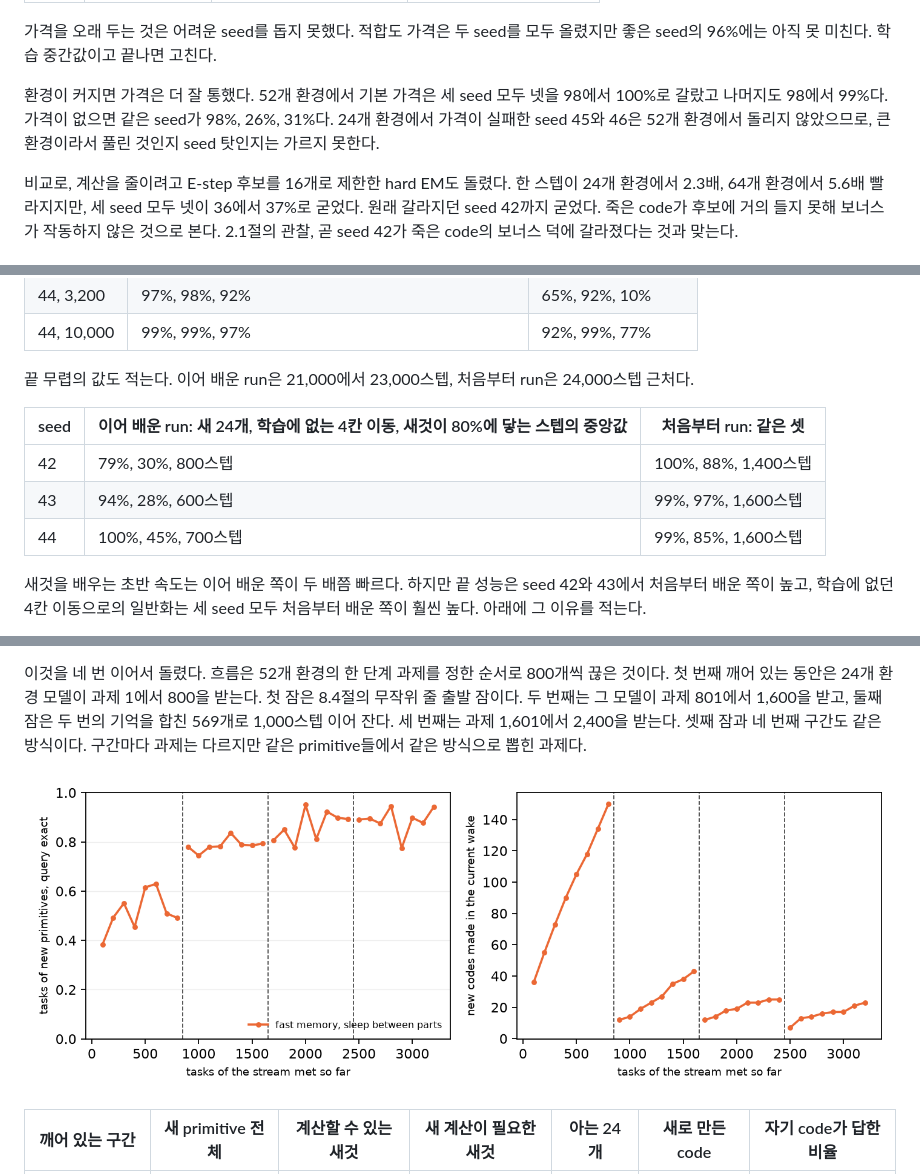
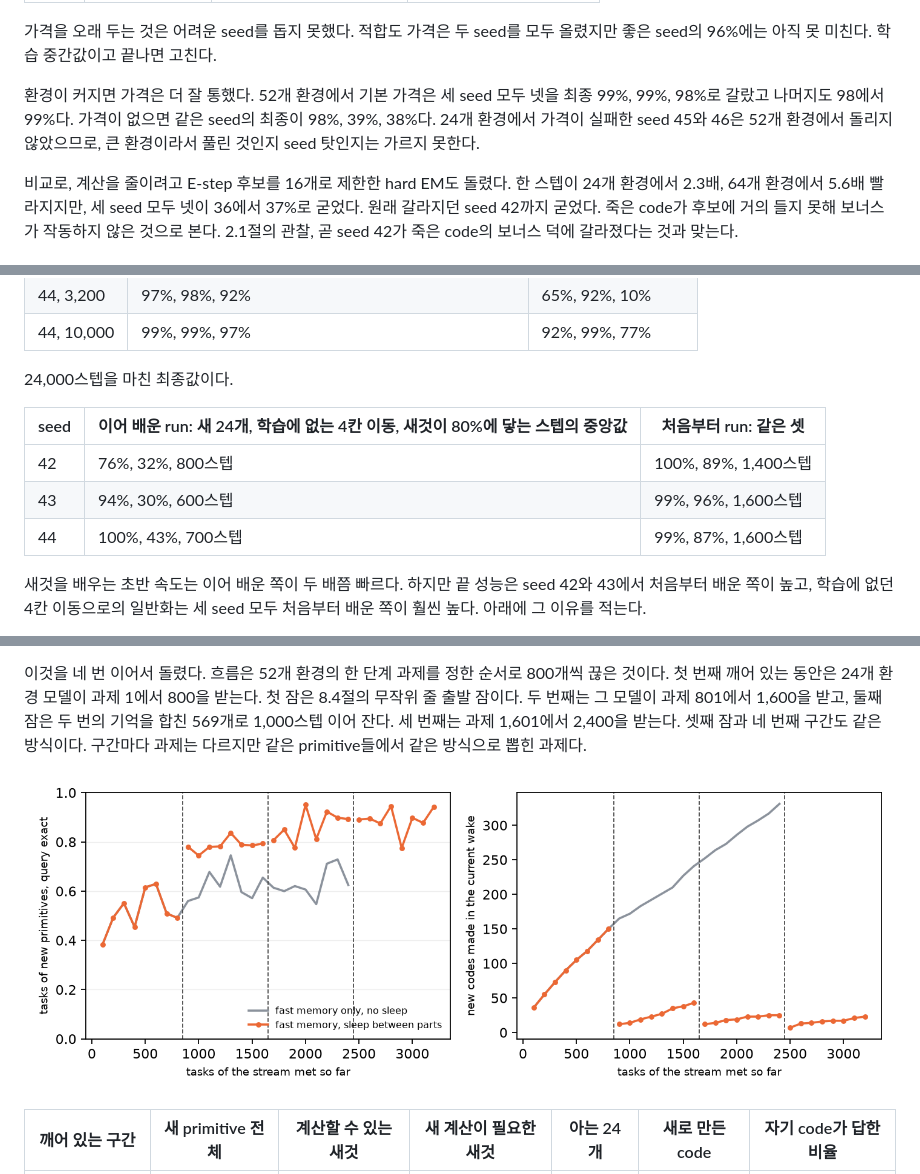
Before and after one commit to minjunjee/toy-NEO, a Markdown page: docs/reports/2026-11-27-autoresearch.md, 3 parts joined by grey strips. GitHub-like rendering; pictures changed too: docs/reports/2026-11-27-memory/cycle.png.

Commit message:
Rounds at three seeds, never-sleeping control, large-world rounds, final growth and price values
Co-Authored-By: Claude Fable 5.2 <noreply@anthropic.com>

```diff
--- a/docs/reports/2026-11-27-autoresearch.md
+++ b/docs/reports/2026-11-27-autoresearch.md
@@ -75,7 +75,7 @@ hard EM은 과제마다 재현 오차가 가장 작은 code 하나를 고르고,
 
 가격을 오래 두는 것은 어려운 seed를 돕지 못했다. 적합도 가격은 두 seed를 모두 올렸지만 좋은 seed의 96%에는 아직 못 미친다. 학습 중간값이고 끝나면 고친다.
 
-환경이 커지면 가격은 더 잘 통했다. 52개 환경에서 기본 가격은 세 seed 모두 넷을 98에서 100%로 갈랐고 나머지도 98에서 99%다. 가격이 없으면 같은 seed가 98%, 26%, 31%다. 24개 환경에서 가격이 실패한 seed 45와 46은 52개 환경에서 돌리지 않았으므로, 큰 환경이라서 풀린 것인지 seed 탓인지는 가르지 못한다.
+환경이 커지면 가격은 더 잘 통했다. 52개 환경에서 기본 가격은 세 seed 모두 넷을 최종 99%, 99%, 98%로 갈랐고 나머지도 98에서 99%다. 가격이 없으면 같은 seed의 최종이 98%, 39%, 38%다. 24개 환경에서 가격이 실패한 seed 45와 46은 52개 환경에서 돌리지 않았으므로, 큰 환경이라서 풀린 것인지 seed 탓인지는 가르지 못한다.
 
 비교로, 계산을 줄이려고 E-step 후보를 16개로 제한한 hard EM도 돌렸다. 한 스텝이 24개 환경에서 2.3배, 64개 환경에서 5.6배 빨라지지만, 세 seed 모두 넷이 36에서 37%로 굳었다. 원래 갈라지던 seed 42까지 굳었다. 죽은 code가 후보에 거의 들지 못해 보너스가 작동하지 않은 것으로 본다. 2.1절의 관찰, 곧 seed 42가 죽은 code의 보너스 덕에 갈라졌다는 것과 맞는다.
 
@@ -107,13 +107,13 @@ hard EM은 과제마다 재현 오차가 가장 작은 code 하나를 고르고,
 | 44, 3,200 | 97%, 98%, 92% | 65%, 92%, 10% |
 | 44, 10,000 | 99%, 99%, 97% | 92%, 99%, 77% |
 
-끝 무렵의 값도 적는다. 이어 배운 run은 21,000에서 23,000스텝, 처음부터 run은 24,000스텝 근처다.
+24,000스텝을 마친 최종값이다.
 
 | seed | 이어 배운 run: 새 24개, 학습에 없는 4칸 이동, 새것이 80%에 닿는 스텝의 중앙값 | 처음부터 run: 같은 셋 |
 |---|---|---|
-| 42 | 79%, 30%, 800스텝 | 100%, 88%, 1,400스텝 |
-| 43 | 94%, 28%, 600스텝 | 99%, 97%, 1,600스텝 |
-| 44 | 100%, 45%, 700스텝 | 99%, 85%, 1,600스텝 |
+| 42 | 76%, 32%, 800스텝 | 100%, 89%, 1,400스텝 |
+| 43 | 94%, 30%, 600스텝 | 99%, 96%, 1,600스텝 |
+| 44 | 100%, 43%, 700스텝 | 99%, 87%, 1,600스텝 |
 
 새것을 배우는 초반 속도는 이어 배운 쪽이 두 배쯤 빠르다. 하지만 끝 성능은 seed 42와 43에서 처음부터 배운 쪽이 높고, 학습에 없던 4칸 이동으로의 일반화는 세 seed 모두 처음부터 배운 쪽이 훨씬 높다. 아래에 그 이유를 적는다.
 
```
Also changed, not shown: other parts of docs/reports/2026-11-27-autoresearch.md (+33 -2 lines), docs/ablations.md (+5 -5 lines), docs/research-log.md (+8 -0 lines), docs/reports/2026-11-27-growth/m24_to_m52.png, 2 other files.
